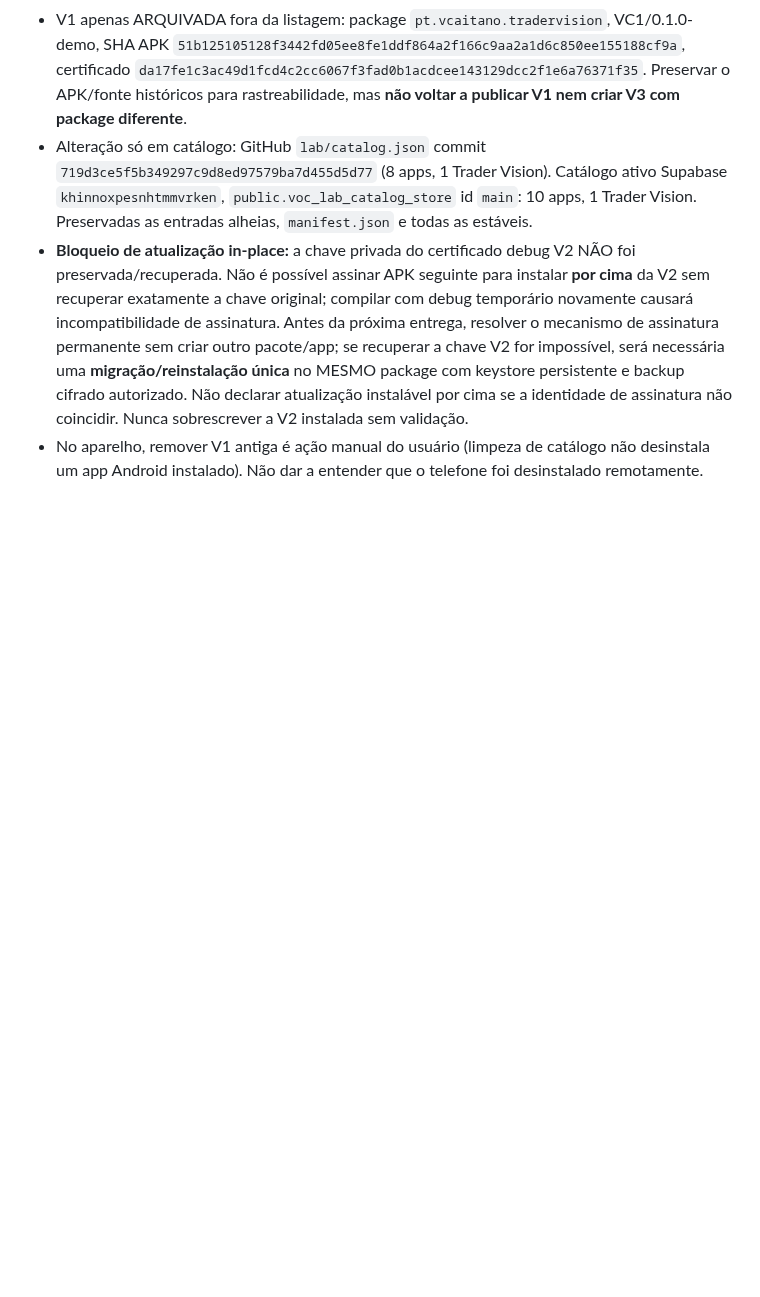
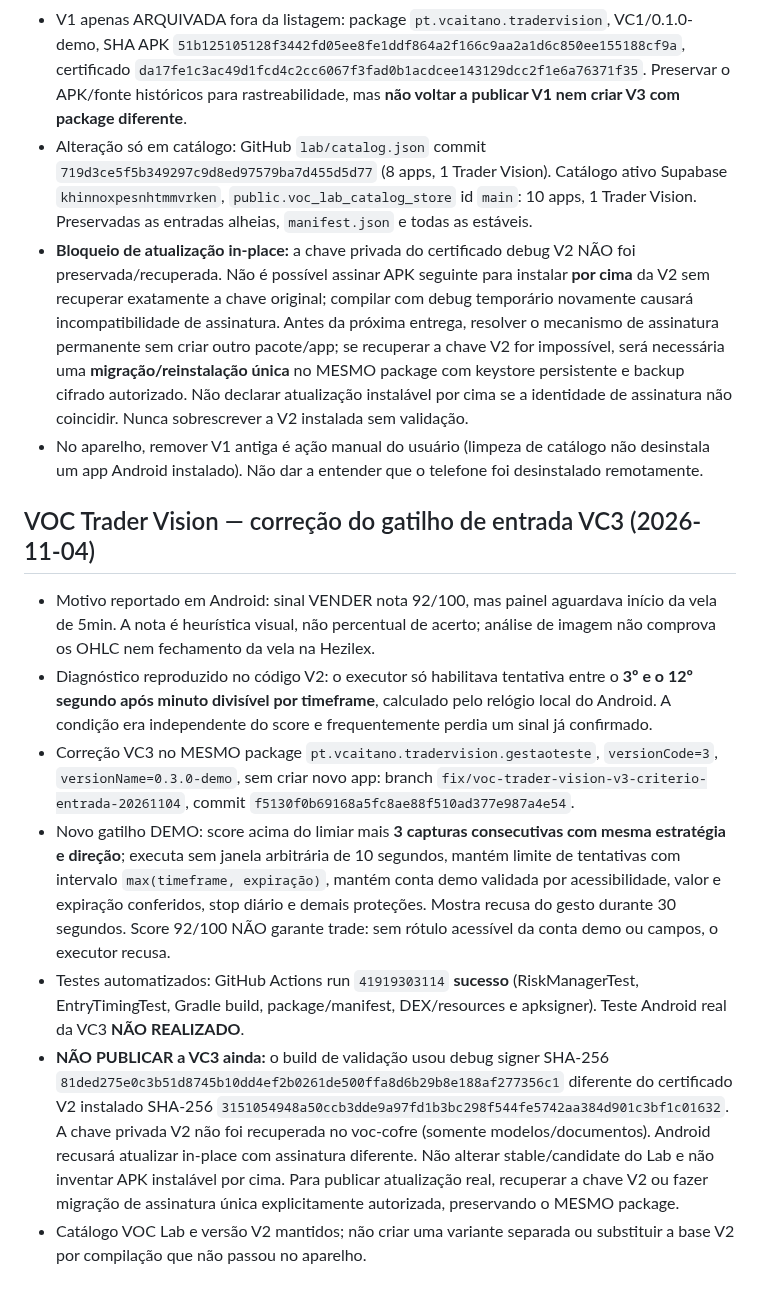
Before and after one commit to vcaitanoo/voc-apps, a Markdown page: docs/CENTRAL_VOC.md, the part around the change. Drawn GitHub-style; blank space fills up the shorter version.

Commit message:
docs(voc): checkpoint VC3 entry condition fix and signing blocker

```diff
--- a/docs/CENTRAL_VOC.md
+++ b/docs/CENTRAL_VOC.md
@@ -137,3 +137,13 @@ Ponto exato para continuar:
 - Alteração só em catálogo: GitHub `lab/catalog.json` commit `719d3ce5f5b349297c9d8ed97579ba7d455d5d77` (8 apps, 1 Trader Vision). Catálogo ativo Supabase `khinnoxpesnhtmmvrken`, `public.voc_lab_catalog_store` id `main`: 10 apps, 1 Trader Vision. Preservadas as entradas alheias, `manifest.json` e todas as estáveis.
 - **Bloqueio de atualização in-place:** a chave privada do certificado debug V2 NÃO foi preservada/recuperada. Não é possível assinar APK seguinte para instalar **por cima** da V2 sem recuperar exatamente a chave original; compilar com debug temporário novamente causará incompatibilidade de assinatura. Antes da próxima entrega, resolver o mecanismo de assinatura permanente sem criar outro pacote/app; se recuperar a chave V2 for impossível, será necessária uma **migração/reinstalação única** no MESMO package com keystore persistente e backup cifrado autorizado. Não declarar atualização instalável por cima se a identidade de assinatura não coincidir. Nunca sobrescrever a V2 instalada sem validação.
 - No aparelho, remover V1 antiga é ação manual do usuário (limpeza de catálogo não desinstala um app Android instalado). Não dar a entender que o telefone foi desinstalado remotamente.
+
+## VOC Trader Vision — correção do gatilho de entrada VC3 (2026-11-04)
+
+- Motivo reportado em Android: sinal VENDER nota 92/100, mas painel aguardava início da vela de 5min. A nota é heurística visual, não percentual de acerto; análise de imagem não comprova os OHLC nem fechamento da vela na Hezilex.
+- Diagnóstico reproduzido no código V2: o executor só habilitava tentativa entre o **3º e o 12º segundo após minuto divisível por timeframe**, calculado pelo relógio local do Android. A condição era independente do score e frequentemente perdia um sinal já confirmado.
+- Correção VC3 no MESMO package `pt.vcaitano.tradervision.gestaoteste`, `versionCode=3`, `versionName=0.3.0-demo`, sem criar novo app: branch `fix/voc-trader-vision-v3-criterio-entrada-20261104`, commit `f5130f0b69168a5fc8ae88f510ad377e987a4e54`.
+- Novo gatilho DEMO: score acima do limiar mais **3 capturas consecutivas com mesma estratégia e direção**; executa sem janela arbitrária de 10 segundos, mantém limite de tentativas com intervalo `max(timeframe, expiração)`, mantém conta demo validada por acessibilidade, valor e expiração conferidos, stop diário e demais proteções. Mostra recusa do gesto durante 30 segundos. Score 92/100 NÃO garante trade: sem rótulo acessível da conta demo ou campos, o executor recusa.
+- Testes automatizados: GitHub Actions run `41919303114` **sucesso** (RiskManagerTest, EntryTimingTest, Gradle build, package/manifest, DEX/resources e apksigner). Teste Android real da VC3 **NÃO REALIZADO**.
+- **NÃO PUBLICAR a VC3 ainda:** o build de validação usou debug signer SHA-256 `81ded275e0c3b51d8745b10dd4ef2b0261de500ffa8d6b29b8e188af277356c1` diferente do certificado V2 instalado SHA-256 `3151054948a50ccb3dde9a97fd1b3bc298f544fe5742aa384d901c3bf1c01632`. A chave privada V2 não foi recuperada no voc-cofre (somente modelos/documentos). Android recusará atualizar in-place com assinatura diferente. Não alterar stable/candidate do Lab e não inventar APK instalável por cima. Para publicar atualização real, recuperar a chave V2 ou fazer migração de assinatura única explicitamente autorizada, preservando o MESMO package.
+- Catálogo VOC Lab e versão V2 mantidos; não criar uma variante separada ou substituir a base V2 por compilação que não passou no aparelho.
```
